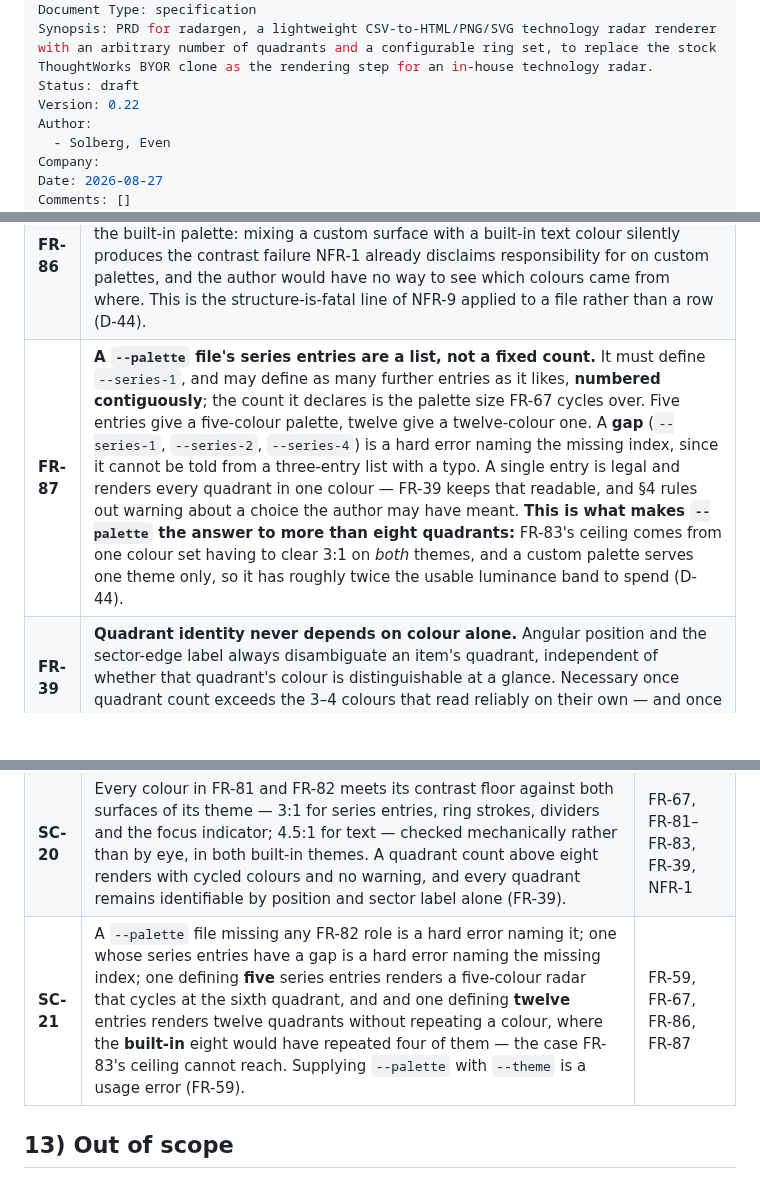
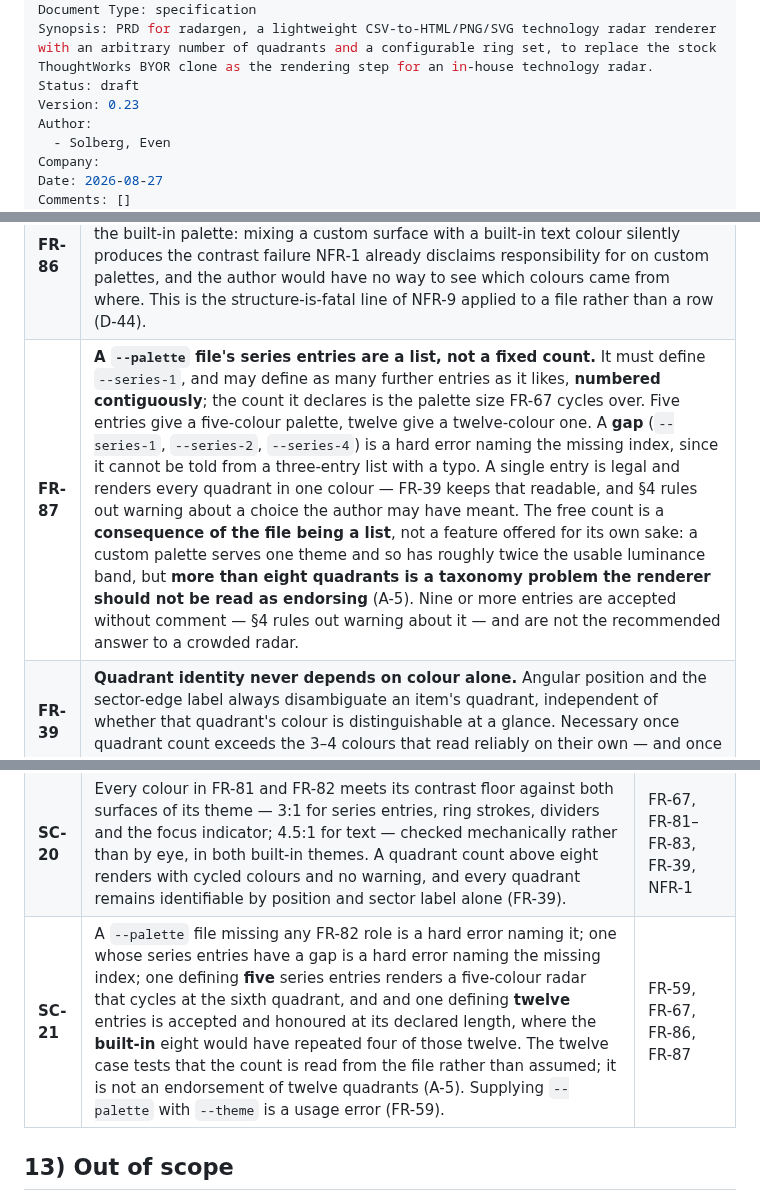
Before and after one commit to evensolberg/radargen, a Markdown page: docs/product/PRD.md, 3 parts joined by grey strips. Rendered like a GitHub page; blank space fills up the shorter version.

Commit message:
docs(prd): withdraw the ">8 quadrants" case for --palette (v0.23)
v0.20 gave D-44 a second argument for shipping --palette: that a custom
palette's wider luminance band makes it the answer to more than eight
quadrants. Technically true, and the wrong thing to build a
justification on — it has the document quietly endorsing a taxonomy the
same document thinks is too crowded.

Colour is not even what fails first at that count. Twelve quadrants
means 30° sectors and twelve labels around one circle, and OQ-14
already records that quadrant labels have no collision rule.

D-44 now rests on the argument OQ-6 itself identified, which was always
the strong one: a rasterised PNG cannot be re-themed at all.

The behaviour does not change. FR-87 still accepts any number of series
entries, because capping the list would hard-error on a legitimate file
for no benefit — but the free count is now stated as a consequence of
the file being a list rather than a capability to reach for.

A-5 added: quadrant counts are expected to stay at or below eight, with
the taxonomy rather than the renderer being the thing to revisit beyond
it. The tool still renders any N >= 1 and warns about none of it, per
§4.

SC-21's twelve-entry case reframed to test that the count is read from
the file, not to endorse twelve quadrants.

Co-Authored-By: Claude Opus 5 (1M context) <noreply@anthropic.com>
Claude-Session: https://claude.ai/code/session_01BNxrvQwVXCcZmPJPuPqZgL

```diff
--- a/docs/product/PRD.md
+++ b/docs/product/PRD.md
@@ -7,7 +7,7 @@ tags:
 Document Type: specification
 Synopsis: PRD for radargen, a lightweight CSV-to-HTML/PNG/SVG technology radar renderer with an arbitrary number of quadrants and a configurable ring set, to replace the stock ThoughtWorks BYOR clone as the rendering step for an in-house technology radar.
 Status: draft
-Version: 0.22
+Version: 0.23
 Author:
   - Solberg, Even
 Company:
@@ -193,7 +193,7 @@ The last row (`ring = Rejected`) exercises FR-17/FR-18: not a declared ring, so
 | **FR-83** | **Palette separability degrades along the list, and this is a stated bound rather than a defect.** Minimum pairwise perceptual distance, normal vision / colour-vision deficiency: entries 1–3, ΔE 49.2 / 12.9; 1–5, 46.6 / 11.8; 1–7, 42.1 / 8.2; 1–8, 32.1 / 8.2. Eight is the ceiling because one colour set clearing 3:1 on **both** themes is confined to relative luminance 0.12–0.30, and within that band dichromats have roughly one usable hue axis — so no ninth entry exists that is distinct to both normal and deficient vision (D-41). Past eight quadrants FR-67 cycles, so a colour repeats — but **not usually on adjacent sectors**. Because the last sector and the first are neighbours around the circle, a repeat lands on an adjacent pair only when the quadrant count is **one more than a multiple of eight** (9, 17, …); at 10 through 16 the repeats are separated by at least one other colour. That makes **N=9 the worst case**, which is the count D-41 chose eight entries to push the problem out to. FR-39 keeps either case legible rather than ambiguous. No warning is emitted — that would be the governance behaviour §4 rules out. |
 | **FR-85** | **The pinned font is Inter, as two static instances — Regular (400) and SemiBold (600) — subset to Latin and vendored pre-subset.** Chosen for FR-70's constraint rather than for taste: the narrow arrangement puts 12.5px legend text on a phone and SC-6 asserts it stays legible, which is the brief Inter is designed against (large x-height, open apertures). Licensed **OFL-1.1**, which grants the redistribution NFR-7 needs and the embedding NFR-5 needs; the licence text ships beside the font files. Three qualifiers are load-bearing. **Static, not variable** — a variable font's metrics depend on axis coordinates, so a browser and `resvg` resolving an axis differently would reintroduce exactly the HTML-versus-PNG divergence FR-84 closes (D-43). **Two weights** — FR-35 separates the legend's three levels by indentation *and* type style, which two weights plus size and letter-spacing cover; every additional weight is bytes inlined into every published edition (NFR-5). **Subset once and vendored, not subset at build time** — a build step is one more thing that can differ between machines, which NFR-4 does not tolerate. |
 | **FR-86** | **A `--palette` file must define every colour role of FR-82 — all eight — or it is a hard error naming the missing role.** Partial definition is not filled in from the built-in palette: mixing a custom surface with a built-in text colour silently produces the contrast failure NFR-1 already disclaims responsibility for on custom palettes, and the author would have no way to see which colours came from where. This is the structure-is-fatal line of NFR-9 applied to a file rather than a row (D-44). |
-| **FR-87** | **A `--palette` file's series entries are a list, not a fixed count.** It must define `--series-1`, and may define as many further entries as it likes, **numbered contiguously**; the count it declares is the palette size FR-67 cycles over. Five entries give a five-colour palette, twelve give a twelve-colour one. A **gap** (`--series-1`, `--series-2`, `--series-4`) is a hard error naming the missing index, since it cannot be told from a three-entry list with a typo. A single entry is legal and renders every quadrant in one colour — FR-39 keeps that readable, and §4 rules out warning about a choice the author may have meant. **This is what makes `--palette` the answer to more than eight quadrants:** FR-83's ceiling comes from one colour set having to clear 3:1 on *both* themes, and a custom palette serves one theme only, so it has roughly twice the usable luminance band to spend (D-44). |
+| **FR-87** | **A `--palette` file's series entries are a list, not a fixed count.** It must define `--series-1`, and may define as many further entries as it likes, **numbered contiguously**; the count it declares is the palette size FR-67 cycles over. Five entries give a five-colour palette, twelve give a twelve-colour one. A **gap** (`--series-1`, `--series-2`, `--series-4`) is a hard error naming the missing index, since it cannot be told from a three-entry list with a typo. A single entry is legal and renders every quadrant in one colour — FR-39 keeps that readable, and §4 rules out warning about a choice the author may have meant. The free count is a **consequence of the file being a list**, not a feature offered for its own sake: a custom palette serves one theme and so has roughly twice the usable luminance band, but **more than eight quadrants is a taxonomy problem the renderer should not be read as endorsing** (A-5). Nine or more entries are accepted without comment — §4 rules out warning about it — and are not the recommended answer to a crowded radar. |
 | **FR-39** | **Quadrant identity never depends on colour alone.** Angular position and the sector-edge label always disambiguate an item's quadrant, independent of whether that quadrant's colour is distinguishable at a glance. Necessary once quadrant count exceeds the 3–4 colours that read reliably on their own — and once FR-67 starts reusing them. |
 | **FR-40** | `status` is drawn on the marker itself, following the original ThoughtWorks convention rather than an icon or colour badge: **New** — a full ring around the marker; **Moved In** — a half-ring on the side facing the radar's centre; **Moved Out** — a half-ring on the side facing the outer edge; **No Change** or absent — the plain marker. |
 | **FR-41** | A plain HTML table of every item is available as a toggle — the non-visual fallback, the only way to see unplotted rows (FR-17), and the easiest way to eyeball the whole dataset at once. Unplotted rows are visibly flagged, not silently interleaved. |
@@ -488,7 +489,7 @@ Seven of the original eight closed across v0.15 and v0.16. **What remains of OQ-
 | **SC-18** | A render that fails part-way — an unwritable path, a rasterisation failure, a `--palette` that will not parse — exits non-zero and leaves any file already at the `-o` path **byte-unchanged**, verified by hashing it before and after. A run with several row-level errors reports **all of them** in one invocation, and one with several warnings likewise. | NFR-8, NFR-14, NFR-15, NFR-16 |
 | **SC-19** | Every data row in the CSV appears in the table view, unplotted rows included and visibly flagged, carrying every optional column the header declares; and an unplotted row's detail panel is reachable — the route FR-18 denies it through the legend and the graphic. | FR-41, FR-78, FR-17, FR-18, FR-27 |
 | **SC-20** | Every colour in FR-81 and FR-82 meets its contrast floor against both surfaces of its theme — 3:1 for series entries, ring strokes, dividers and the focus indicator; 4.5:1 for text — checked mechanically rather than by eye, in both built-in themes. A quadrant count above eight renders with cycled colours and no warning, and every quadrant remains identifiable by position and sector label alone (FR-39). | FR-67, FR-81–FR-83, FR-39, NFR-1 |
-| **SC-21** | A `--palette` file missing any FR-82 role is a hard error naming it; one whose series entries have a gap is a hard error naming the missing index; one defining **five** series entries renders a five-colour radar that cycles at the sixth quadrant, and and one defining **twelve** entries renders twelve quadrants without repeating a colour, where the **built-in** eight would have repeated four of them — the case FR-83's ceiling cannot reach. Supplying `--palette` with `--theme` is a usage error (FR-59). | FR-59, FR-67, FR-86, FR-87 |
+| **SC-21** | A `--palette` file missing any FR-82 role is a hard error naming it; one whose series entries have a gap is a hard error naming the missing index; one defining **five** series entries renders a five-colour radar that cycles at the sixth quadrant, and and one defining **twelve** entries is accepted and honoured at its declared length, where the **built-in** eight would have repeated four of those twelve. The twelve case tests that the count is read from the file rather than assumed; it is not an endorsement of twelve quadrants (A-5). Supplying `--palette` with `--theme` is a usage error (FR-59). | FR-59, FR-67, FR-86, FR-87 |
 
 ## 13) Out of scope
 
```
Also changed, not shown: other parts of docs/product/PRD.md (+3 -1 lines).
